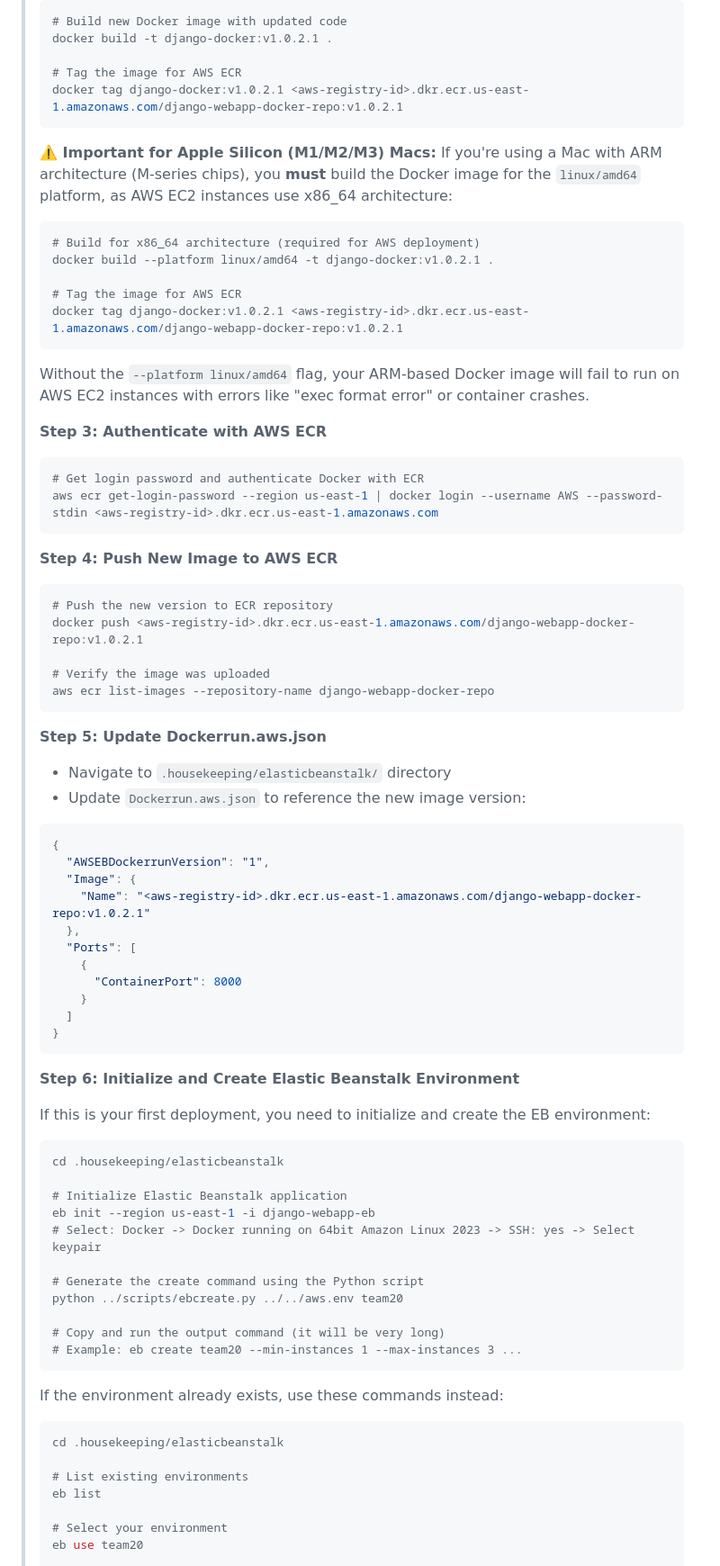
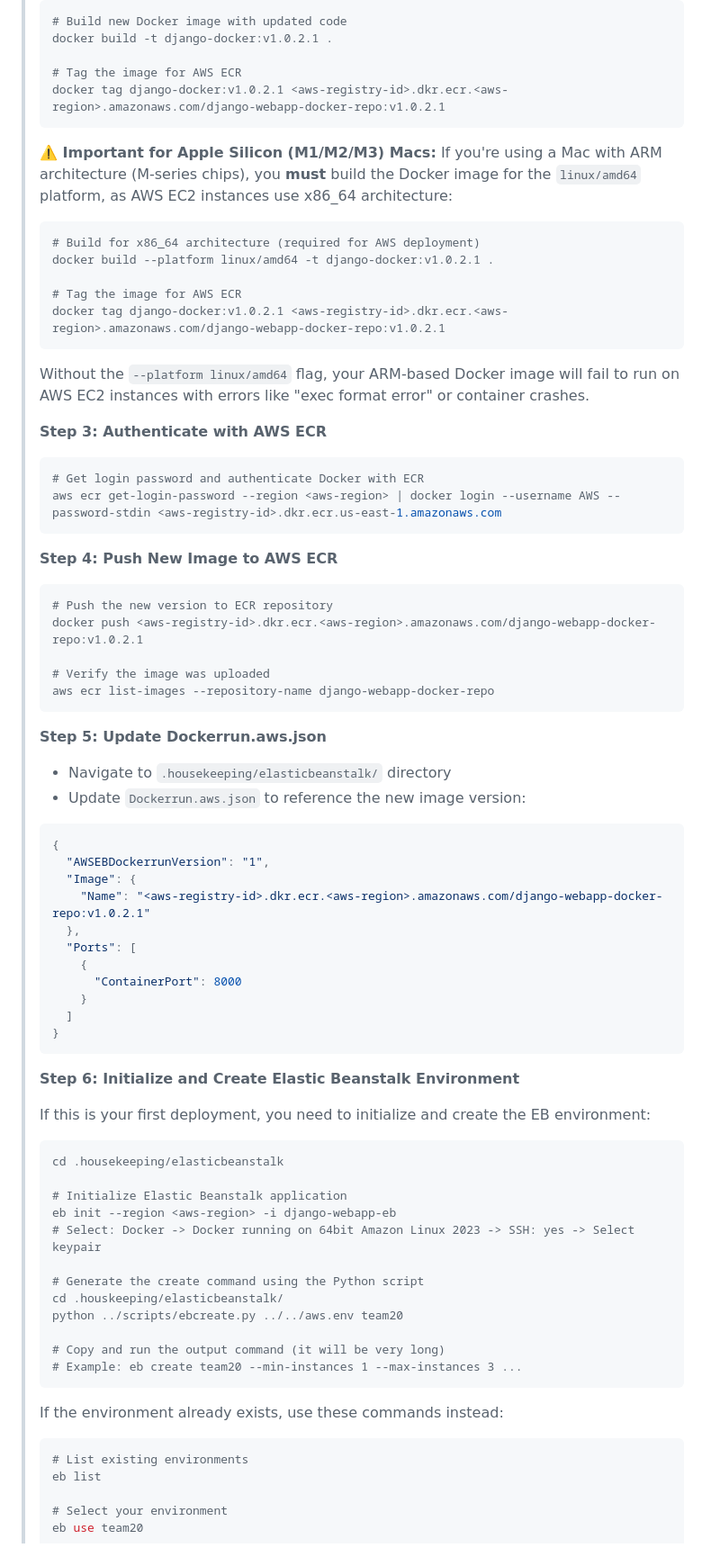
Before and after one commit to pol-33/ccbda-labs, a Markdown page: Readme.md, the part around the change printed below. Shown: that part at 90% size. Drawn GitHub-style.

Commit message:
Q5

````diff
--- a/Readme.md
+++ b/Readme.md
@@ -79,7 +80,7 @@
 > docker build -t django-docker:v1.0.2.1 .
 >
 > # Tag the image for AWS ECR
-> docker tag django-docker:v1.0.2.1 <aws-registry-id>.dkr.ecr.us-east-1.amazonaws.com/django-webapp-docker-repo:v1.0.2.1
+> docker tag django-docker:v1.0.2.1 <aws-registry-id>.dkr.ecr.<aws-region>.amazonaws.com/django-webapp-docker-repo:v1.0.2.1
 > ```
 >
 > **⚠️ Important for Apple Silicon (M1/M2/M3) Macs:**
@@ -89,20 +90,20 @@
 > docker build --platform linux/amd64 -t django-docker:v1.0.2.1 .
 >
 > # Tag the image for AWS ECR
-> docker tag django-docker:v1.0.2.1 <aws-registry-id>.dkr.ecr.us-east-1.amazonaws.com/django-webapp-docker-repo:v1.0.2.1
+> docker tag django-docker:v1.0.2.1 <aws-registry-id>.dkr.ecr.<aws-region>.amazonaws.com/django-webapp-docker-repo:v1.0.2.1
 > ```
 > Without the `--platform linux/amd64` flag, your ARM-based Docker image will fail to run on AWS EC2 instances with errors like "exec format error" or container crashes.
 >
 > **Step 3: Authenticate with AWS ECR**
 > ```bash
 > # Get login password and authenticate Docker with ECR
-> aws ecr get-login-password --region us-east-1 | docker login --username AWS --password-stdin <aws-registry-id>.dkr.ecr.us-east-1.amazonaws.com
+> aws ecr get-login-password --region <aws-region> | docker login --username AWS --password-stdin <aws-registry-id>.dkr.ecr.us-east-1.amazonaws.com
 > ```
 >
 > **Step 4: Push New Image to AWS ECR**
 > ```bash
 > # Push the new version to ECR repository
-> docker push <aws-registry-id>.dkr.ecr.us-east-1.amazonaws.com/django-webapp-docker-repo:v1.0.2.1
+> docker push <aws-registry-id>.dkr.ecr.<aws-region>.amazonaws.com/django-webapp-docker-repo:v1.0.2.1
 >
 > # Verify the image was uploaded
 > aws ecr list-images --repository-name django-webapp-docker-repo
@@ -115,7 +116,7 @@
 > {
 >   "AWSEBDockerrunVersion": "1",
 >   "Image": {
->     "Name": "<aws-registry-id>.dkr.ecr.us-east-1.amazonaws.com/django-webapp-docker-repo:v1.0.2.1"
+>     "Name": "<aws-registry-id>.dkr.ecr.<aws-region>.amazonaws.com/django-webapp-docker-repo:v1.0.2.1"
 >   },
 >   "Ports": [
 >     {
@@ -133,10 +134,11 @@
 > cd .housekeeping/elasticbeanstalk
 >
 > # Initialize Elastic Beanstalk application
-> eb init --region us-east-1 -i django-webapp-eb
+> eb init --region <aws-region> -i django-webapp-eb
 > # Select: Docker -> Docker running on 64bit Amazon Linux 2023 -> SSH: yes -> Select keypair
 >
 > # Generate the create command using the Python script
+> cd .houskeeping/elasticbeanstalk/
 > python ../scripts/ebcreate.py ../../aws.env team20
 >
 > # Copy and run the output command (it will be very long)
@@ -146,8 +148,6 @@
 > If the environment already exists, use these commands instead:
 >
 > ```bash
-> cd .housekeeping/elasticbeanstalk
->
 > # List existing environments
 > eb list
 >
````
Also changed, not shown: other parts of Readme.md (+1 -0 lines), images/q4-eb.png (added), 2 other files.
